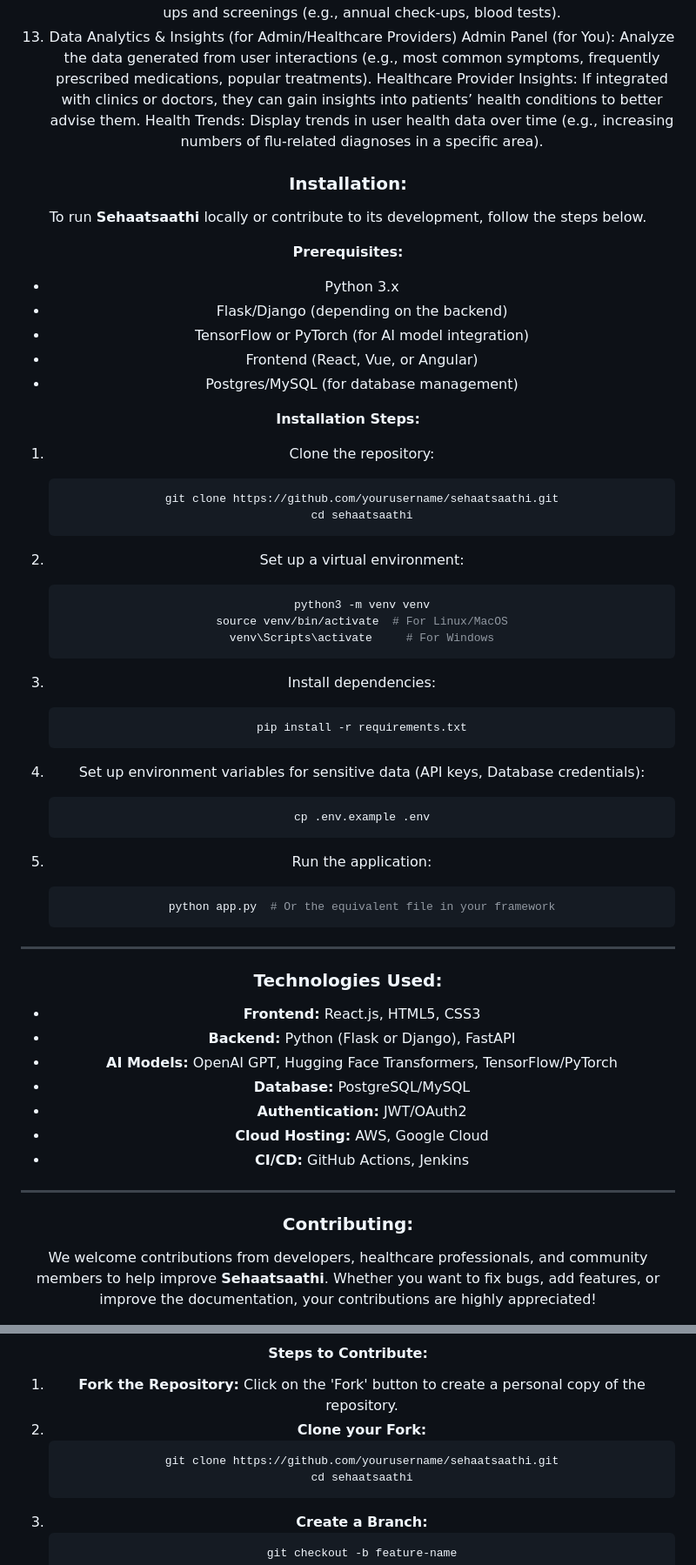
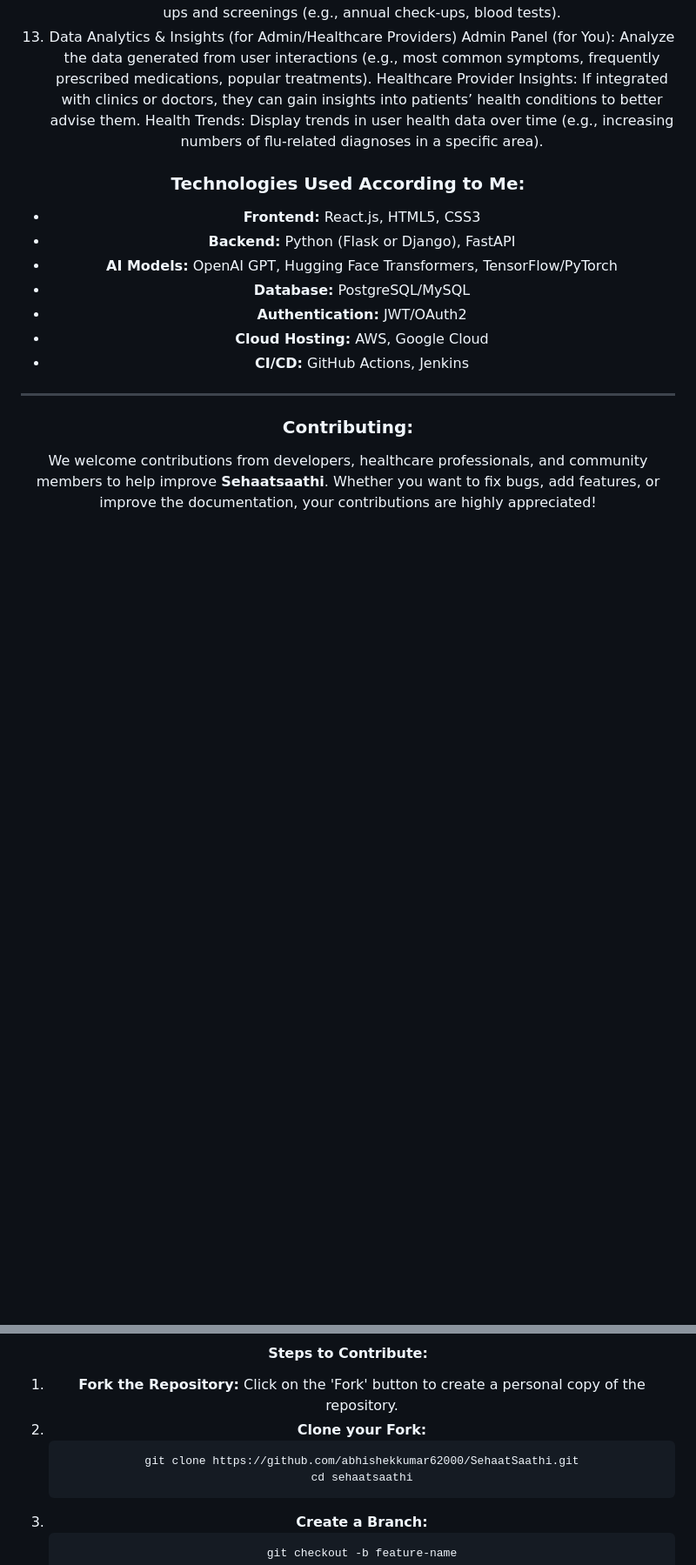
Before and after one commit to abhishekkumar62000/SehaatSaathi, a Markdown page: README.md, 2 parts joined by grey strips. Shown at 87% size. Drawn GitHub-style; blank space fills up the shorter version.

````diff
--- a/README.md
+++ b/README.md
@@ -119,49 +119,7 @@ Healthcare Provider Insights: If integrated with clinics or doctors, they can ga
 Health Trends: Display trends in user health data over time (e.g., increasing numbers of flu-related diagnoses in a specific area).
 
 
-### **Installation:**
-
-To run **Sehaatsaathi** locally or contribute to its development, follow the steps below.
-
-**Prerequisites:**
-- Python 3.x
-- Flask/Django (depending on the backend)
-- TensorFlow or PyTorch (for AI model integration)
-- Frontend (React, Vue, or Angular)
-- Postgres/MySQL (for database management)
-
-**Installation Steps:**
-1. Clone the repository:
-   ```bash
-   git clone https://github.com/yourusername/sehaatsaathi.git
-   cd sehaatsaathi
-   ```
-
-2. Set up a virtual environment:
-   ```bash
-   python3 -m venv venv
-   source venv/bin/activate  # For Linux/MacOS
-   venv\Scripts\activate     # For Windows
-   ```
-
-3. Install dependencies:
-   ```bash
-   pip install -r requirements.txt
-   ```
-
-4. Set up environment variables for sensitive data (API keys, Database credentials):
-   ```bash
-   cp .env.example .env
-   ```
-
-5. Run the application:
-   ```bash
-   python app.py  # Or the equivalent file in your framework
-   ```
-
----
-
-### **Technologies Used:**
+### **Technologies Used According to Me:**
 
 - **Frontend:** React.js, HTML5, CSS3
 - **Backend:** Python (Flask or Django), FastAPI
@@ -181,7 +139,7 @@ We welcome contributions from developers, healthcare professionals, and communit
 1. **Fork the Repository:** Click on the 'Fork' button to create a personal copy of the repository.
 2. **Clone your Fork:**
    ```bash
-   git clone https://github.com/yourusername/sehaatsaathi.git
+   git clone https://github.com/abhishekkumar62000/SehaatSaathi.git
    cd sehaatsaathi
    ```
 3. **Create a Branch:**
````
Also changed, not shown: other parts of README.md (+1 -3 lines).
